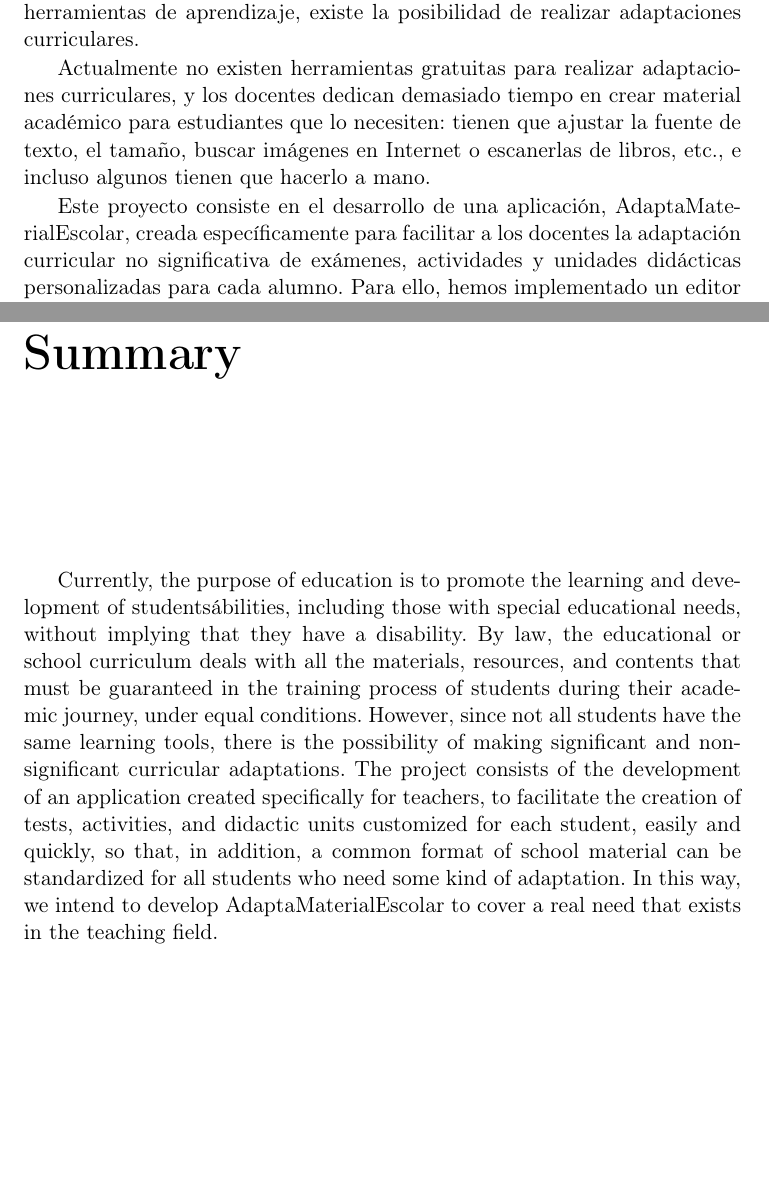
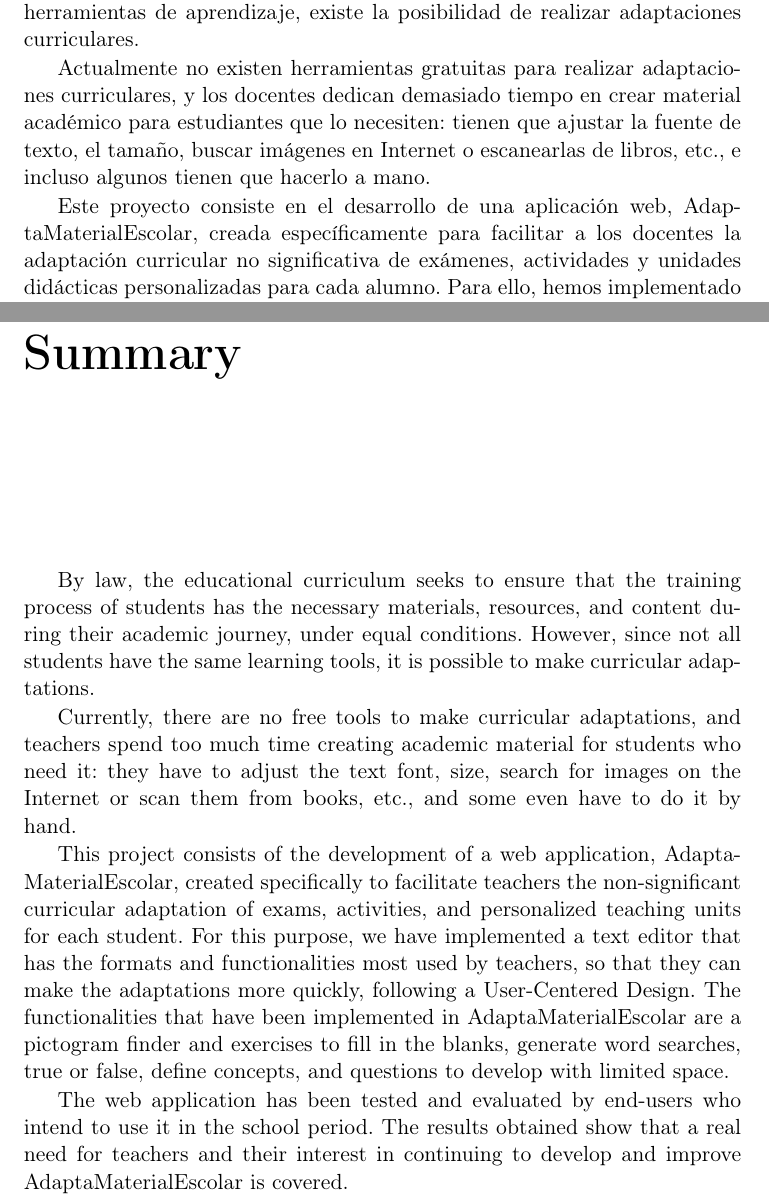
Before and after one commit to NILGroup/TFG-AdaptaMaterialEscolar, a LaTeX thesis (Memoria/Tesis.tex, which reads Memoria/Cascaras/resumen.tex, Memoria/Cascaras/summary.tex): two parts of pages 7 and 11 of 148, joined at a grey line, cut so that both start at the same text, the shorter picture padded with empty space. Compiled offline with pdfLaTeX; the source files are stored in an older character set and shown here as Unicode; a LaTeX package or settings file that is missing is left out.

Commit message:
corregido resumen a inglés

```diff
--- a/Memoria/Cascaras/resumen.tex
+++ b/Memoria/Cascaras/resumen.tex
@@ -24,9 +24,9 @@
 
 Por ley, el currículum educativo trata de garantizar que el proceso de formación del alumnado cuente con los materiales, recursos y contenidos necesarios durante su recorrido académico, en igualdad de condiciones. Sin embargo, debido a que no todos los estudiantes cuentan con las mismas herramientas de aprendizaje, existe la posibilidad de realizar adaptaciones curriculares.
 
-Actualmente no existen herramientas gratuitas para realizar adaptaciones curriculares, y los docentes dedican demasiado tiempo en crear material académico para estudiantes que lo necesiten: tienen que ajustar la fuente de texto, el tamaño, buscar imágenes en Internet o escanerlas de libros, etc., e incluso algunos tienen que hacerlo a mano.
+Actualmente no existen herramientas gratuitas para realizar adaptaciones curriculares, y los docentes dedican demasiado tiempo en crear material académico para estudiantes que lo necesiten: tienen que ajustar la fuente de texto, el tamaño, buscar imágenes en Internet o escanearlas de libros, etc., e incluso algunos tienen que hacerlo a mano.
 
-Este proyecto consiste en el desarrollo de una aplicación, AdaptaMaterialEscolar, creada específicamente para facilitar a los docentes la adaptación curricular no significativa de exámenes, actividades y unidades didácticas personalizadas para cada alumno. Para ello, hemos implementado un editor de texto que cuenta con los formatos y las funcionalidades más utilizadas por los profesores, con el fin de que puedan realizar las adaptaciones de manera más rápida, siguiendo un Diseño Centrado en el Usuario. Las funcionalidades que se han implementado en AdaptaMaterialEscolar son: un buscador de pictogramas, ejercicios de completar huecos en blanco, de generación de sopas de letras, de verdadero o falso, de definir conceptos, y de pregunta para desarrollar con un espacio limitado.
+Este proyecto consiste en el desarrollo de una aplicación web, AdaptaMaterialEscolar, creada específicamente para facilitar a los docentes la adaptación curricular no significativa de exámenes, actividades y unidades didácticas personalizadas para cada alumno. Para ello, hemos implementado un editor de texto que cuenta con los formatos y las funcionalidades más utilizadas por los profesores, con el fin de que puedan realizar las adaptaciones de manera más rápida, siguiendo un Diseño Centrado en el Usuario. Las funcionalidades que se han implementado en AdaptaMaterialEscolar son: un buscador de pictogramas, ejercicios de completar huecos en blanco, de generación de sopas de letras, de verdadero o falso, de definir conceptos, y de pregunta para desarrollar con un espacio limitado.
 
 La aplicación web ha sido probada y evaluada por usuarios finales que pretenden usarla en el período escolar. Los resultados obtenidos demuestran que se cubre una necesidad real del profesorado y su interés por seguir desarrollando y mejorando AdaptaMaterialEscolar.
 
--- a/Memoria/Cascaras/summary.tex
+++ b/Memoria/Cascaras/summary.tex
@@ -22,8 +22,13 @@
 \end{Fuente}
 \end{FraseCelebre}
 
-Currently, the purpose of education is to promote the learning and development of students' abilities, including those with special educational needs, without implying that they have a disability. By law, the educational or school curriculum deals with all the materials, resources, and contents that must be guaranteed in the training process of students during their academic journey, under equal conditions. However, since not all students have the same learning tools, there is the possibility of making significant and non-significant curricular adaptations. The project consists of the development of an application created specifically for teachers, to facilitate the creation of tests, activities, and didactic units customized for each student, easily and quickly, so that, in addition, a common format of school material can be standardized for all students who need some kind of adaptation. In this way, we intend to develop AdaptaMaterialEscolar to cover a real need that exists in the teaching field.
+By law, the educational curriculum seeks to ensure that the training process of students has the necessary materials, resources, and content during their academic journey, under equal conditions. However, since not all students have the same learning tools, it is possible to make curricular adaptations.
 
+Currently, there are no free tools to make curricular adaptations, and teachers spend too much time creating academic material for students who need it: they have to adjust the text font, size, search for images on the Internet or scan them from books, etc., and some even have to do it by hand.
+
+This project consists of the development of a web application, AdaptaMaterialEscolar, created specifically to facilitate teachers the non-significant curricular adaptation of exams, activities, and personalized teaching units for each student. For this purpose, we have implemented a text editor that has the formats and functionalities most used by teachers, so that they can make the adaptations more quickly, following a User-Centered Design. The functionalities that have been implemented in AdaptaMaterialEscolar are a pictogram finder and exercises to fill in the blanks, generate word searches, true or false, define concepts, and questions to develop with limited space.
+
+The web application has been tested and evaluated by end-users who intend to use it in the school period. The results obtained show that a real need for teachers and their interest in continuing to develop and improve AdaptaMaterialEscolar is covered.
 
 \endinput
 % Variable local para emacs, para  que encuentre el fichero maestro de
```
